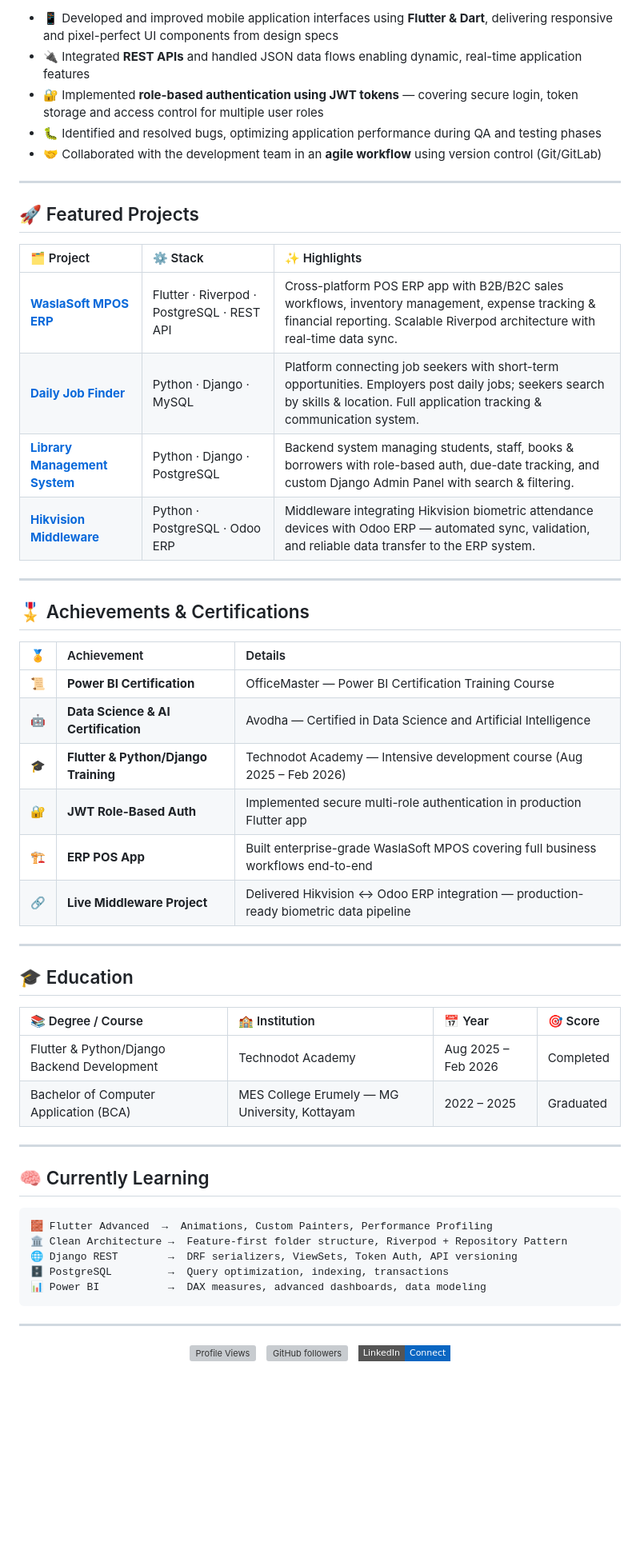
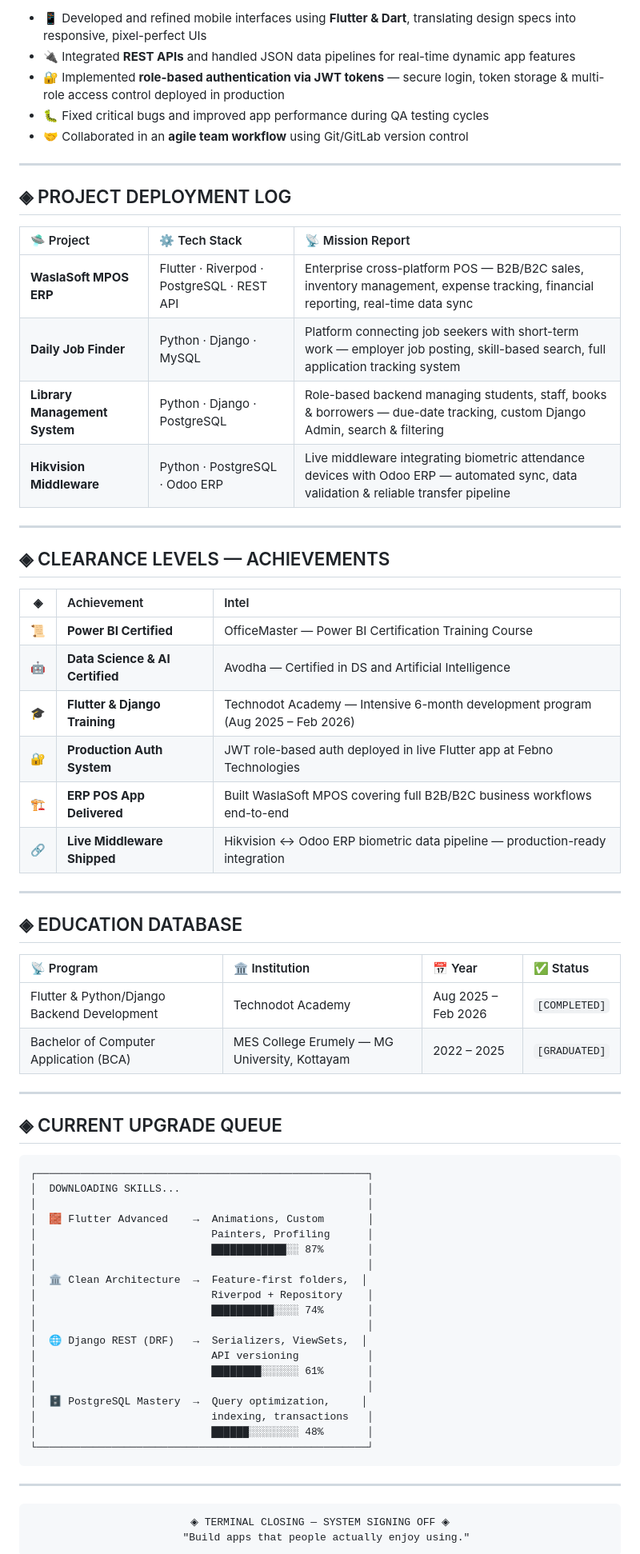
Before and after one commit to shinasahammed/shinasahammed, a Markdown page: README.md, the part around one of its changes. Shown at 80% size. Rendered like a GitHub page; folded sections open; badges without logos; blank space fills up the shorter version; grey boxes are pictures that could not be loaded.

Commit message:
Revamp README with new layout and content
Updated README.md to enhance personal branding and project descriptions.

````diff
--- a/README.md
+++ b/README.md
@@ -140,77 +156,90 @@ class ShinasAhammed {
 > ![Git](https://img.shields.io/badge/Git-F05032?style=flat-square&logo=git&logoColor=white)
 
-- 📱 Developed and improved mobile application interfaces using **Flutter & Dart**, delivering responsive and pixel-perfect UI components from design specs
-- 🔌 Integrated **REST APIs** and handled JSON data flows enabling dynamic, real-time application features
-- 🔐 Implemented **role-based authentication using JWT tokens** — covering secure login, token storage and access control for multiple user roles
-- 🐛 Identified and resolved bugs, optimizing application performance during QA and testing phases
-- 🤝 Collaborated with the development team in an **agile workflow** using version control (Git/GitLab)
+- 📱 Developed and refined mobile interfaces using **Flutter & Dart**, translating design specs into responsive, pixel-perfect UIs
+- 🔌 Integrated **REST APIs** and handled JSON data pipelines for real-time dynamic app features
+- 🔐 Implemented **role-based authentication via JWT tokens** — secure login, token storage & multi-role access control deployed in production
+- 🐛 Fixed critical bugs and improved app performance during QA testing cycles
+- 🤝 Collaborated in an **agile team workflow** using Git/GitLab version control
 
 </details>
 
 ---
 
-## 🚀 Featured Projects
+## ◈ PROJECT DEPLOYMENT LOG
 
 <div align="center">
 
-| 🗂️ Project | ⚙️ Stack | ✨ Highlights |
-|:-----------|:---------|:-------------|
-| [**WaslaSoft MPOS ERP**](https://github.com/shinasahammed) | Flutter · Riverpod · PostgreSQL · REST API | Cross-platform POS ERP app with B2B/B2C sales workflows, inventory management, expense tracking & financial reporting. Scalable Riverpod architecture with real-time data sync. |
-| [**Daily Job Finder**](https://github.com/shinasahammed) | Python · Django · MySQL | Platform connecting job seekers with short-term opportunities. Employers post daily jobs; seekers search by skills & location. Full application tracking & communication system. |
-| [**Library Management System**](https://github.com/shinasahammed) | Python · Django · PostgreSQL | Backend system managing students, staff, books & borrowers with role-based auth, due-date tracking, and custom Django Admin Panel with search & filtering. |
-| [**Hikvision Middleware**](https://github.com/shinasahammed) | Python · PostgreSQL · Odoo ERP | Middleware integrating Hikvision biometric attendance devices with Odoo ERP — automated sync, validation, and reliable data transfer to the ERP system. |
+| 🛸 Project | ⚙️ Tech Stack | 📡 Mission Report |
+|:-----------|:-------------|:------------------|
+| **WaslaSoft MPOS ERP** | Flutter · Riverpod · PostgreSQL · REST API | Enterprise cross-platform POS — B2B/B2C sales, inventory management, expense tracking, financial reporting, real-time data sync |
+| **Daily Job Finder** | Python · Django · MySQL | Platform connecting job seekers with short-term work — employer job posting, skill-based search, full application tracking system |
+| **Library Management System** | Python · Django · PostgreSQL | Role-based backend managing students, staff, books & borrowers — due-date tracking, custom Django Admin, search & filtering |
+| **Hikvision Middleware** | Python · PostgreSQL · Odoo ERP | Live middleware integrating biometric attendance devices with Odoo ERP — automated sync, data validation & reliable transfer pipeline |
 
 </div>
 
 ---
 
-## 🎖️ Achievements & Certifications
+## ◈ CLEARANCE LEVELS — ACHIEVEMENTS
 
 <div align="center">
 
-| 🏅 | Achievement | Details |
-|:--:|:------------|:--------|
-| 📜 | **Power BI Certification** | OfficeMaster — Power BI Certification Training Course |
-| 🤖 | **Data Science & AI Certification** | Avodha — Certified in Data Science and Artificial Intelligence |
-| 🎓 | **Flutter & Python/Django Training** | Technodot Academy — Intensive development course (Aug 2025 – Feb 2026) |
-| 🔐 | **JWT Role-Based Auth** | Implemented secure multi-role authentication in production Flutter app |
-| 🏗️ | **ERP POS App** | Built enterprise-grade WaslaSoft MPOS covering full business workflows end-to-end |
-| 🔗 | **Live Middleware Project** | Delivered Hikvision ↔ Odoo ERP integration — production-ready biometric data pipeline |
+| ◈ | Achievement | Intel |
+|:-:|:------------|:------|
+| 📜 | **Power BI Certified** | OfficeMaster — Power BI Certification Training Course |
+| 🤖 | **Data Science & AI Certified** | Avodha — Certified in DS and Artificial Intelligence |
+| 🎓 | **Flutter & Django Training** | Technodot Academy — Intensive 6-month development program (Aug 2025 – Feb 2026) |
+| 🔐 | **Production Auth System** | JWT role-based auth deployed in live Flutter app at Febno Technologies |
+| 🏗️ | **ERP POS App Delivered** | Built WaslaSoft MPOS covering full B2B/B2C business workflows end-to-end |
+| 🔗 | **Live Middleware Shipped** | Hikvision ↔ Odoo ERP biometric data pipeline — production-ready integration |
 
 </div>
 
 ---
 
-## 🎓 Education
+## ◈ EDUCATION DATABASE
 
 <div align="center">
 
-| 📚 Degree / Course | 🏫 Institution | 📅 Year | 🎯 Score |
-|:------------------|:--------------|:--------|:---------|
-| Flutter & Python/Django Backend Development | Technodot Academy | Aug 2025 – Feb 2026 | Completed |
-| Bachelor of Computer Application (BCA) | MES College Erumely — MG University, Kottayam | 2022 – 2025 | Graduated |
+| 📡 Program | 🏛️ Institution | 📅 Year | ✅ Status |
+|:-----------|:--------------|:--------|:---------|
+| Flutter & Python/Django Backend Development | Technodot Academy | Aug 2025 – Feb 2026 | `[COMPLETED]` |
+| Bachelor of Computer Application (BCA) | MES College Erumely — MG University, Kottayam | 2022 – 2025 | `[GRADUATED]` |
 
 </div>
 
 ---
 
-## 🧠 Currently Learning
+## ◈ CURRENT UPGRADE QUEUE
 
 ```
-🧱 Flutter Advanced  →  Animations, Custom Painters, Performance Profiling
-🏛️ Clean Architecture →  Feature-first folder structure, Riverpod + Repository Pattern
-🌐 Django REST        →  DRF serializers, ViewSets, Token Auth, API versioning
-🗄️ PostgreSQL         →  Query optimization, indexing, transactions
-📊 Power BI           →  DAX measures, advanced dashboards, data modeling
+┌─────────────────────────────────────────────────────┐
+│  DOWNLOADING SKILLS...                              │
+│                                                     │
+│  🧱 Flutter Advanced    →  Animations, Custom       │
+│                            Painters, Profiling      │
+│                            ████████████░░ 87%       │
+│                                                     │
+│  🏛️ Clean Architecture  →  Feature-first folders,  │
+│                            Riverpod + Repository    │
+│                            ██████████░░░░ 74%       │
+│                                                     │
+│  🌐 Django REST (DRF)   →  Serializers, ViewSets,  │
+│                            API versioning           │
+│                            ████████░░░░░░ 61%       │
+│                                                     │
+│  🗄️ PostgreSQL Mastery  →  Query optimization,     │
+│                            indexing, transactions   │
+│                            ██████░░░░░░░░ 48%       │
+└─────────────────────────────────────────────────────┘
 ```
 
 ---
 
 <div align="center">
 
-[![Profile Views](https://komarev.com/ghpvc/?username=shinasahammed&color=70a5fd&style=flat-square&label=Profile+Views)](https://github.com/shinasahammed)
-&nbsp;
-[![GitHub followers](https://img.shields.io/github/followers/shinasahammed?label=Followers&style=flat-square&color=70a5fd&logo=github)](https://github.com/shinasahammed)
-&nbsp;
-[![LinkedIn](https://img.shields.io/badge/LinkedIn-Connect-0A66C2?style=flat-square&logo=linkedin&logoColor=white)](https://linkedin.com/in/shinas-ahammed-k)
+```
+◈ TERMINAL CLOSING — SYSTEM SIGNING OFF ◈
+  "Build apps that people actually enjoy using."
+```
 
````
Also changed, not shown: other parts of README.md (+90 -72 lines).
